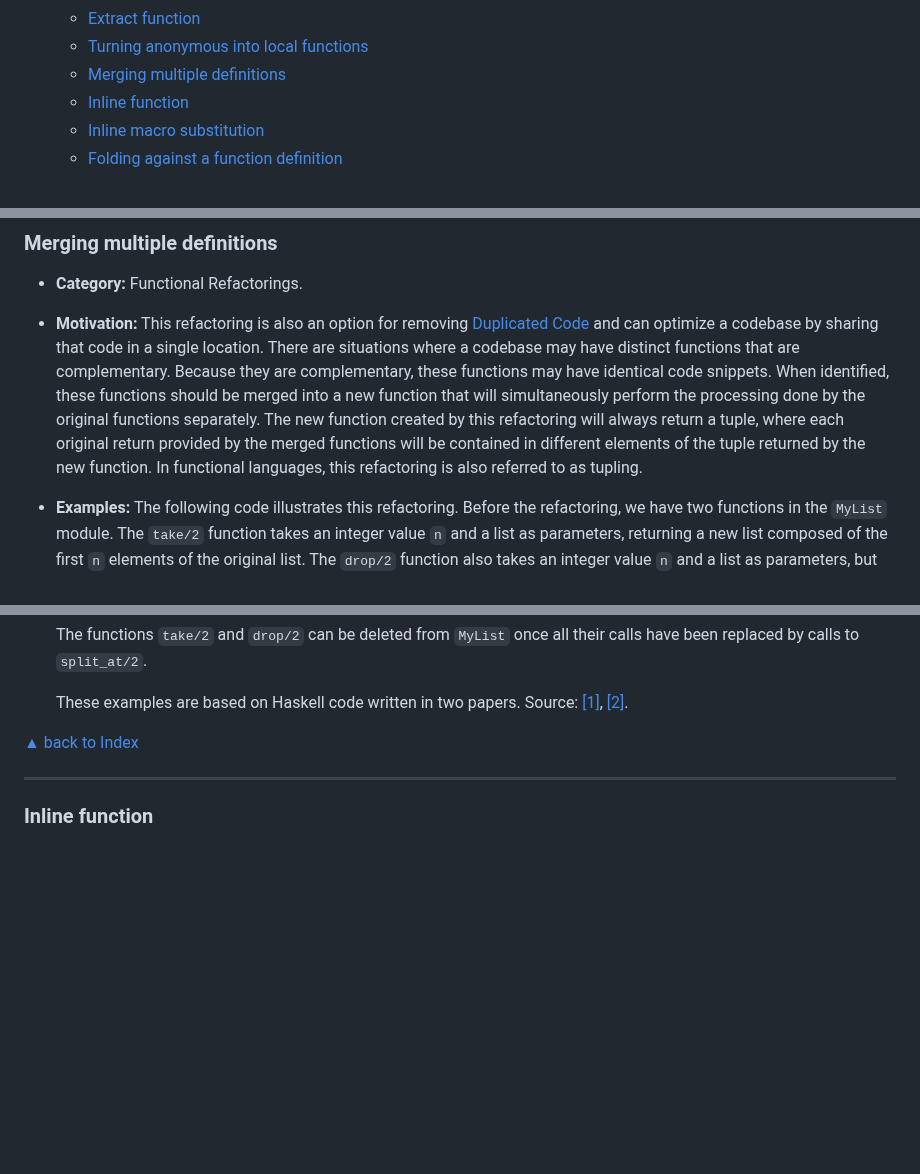
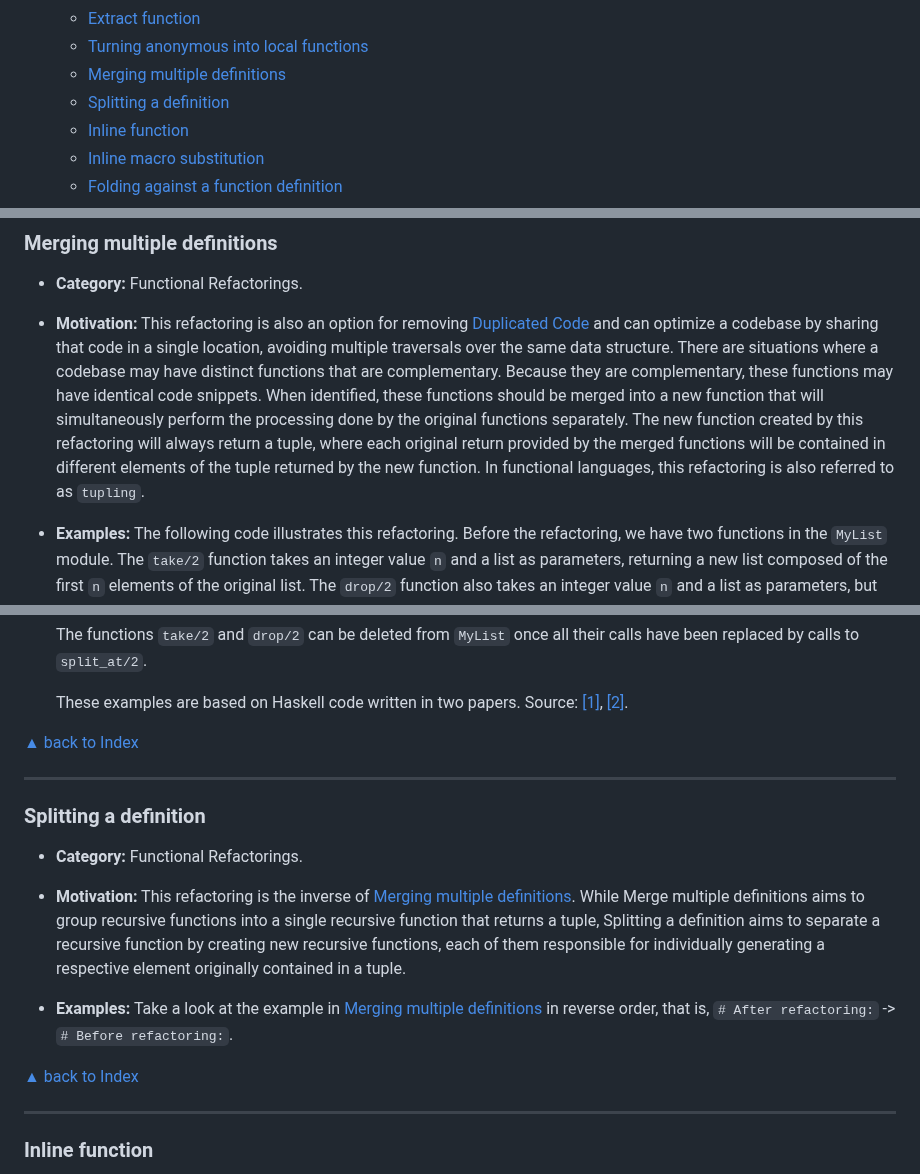
Before and after one commit to lucasvegi/Elixir-Refactorings, a Markdown page: README.md, 3 parts joined by grey strips. Drawn GitHub-style; blank space fills up the shorter version.

```diff
--- a/README.md
+++ b/README.md
@@ -14,6 +14,7 @@
   * [Extract function](#extract-function)
   * [Turning anonymous into local functions](#turning-anonymous-into-local-functions)
   * [Merging multiple definitions](#merging-multiple-definitions)
+  * [Splitting a definition](#splitting-a-definition)
   * [Inline function](#inline-function)
   * [Inline macro substitution](#inline-macro-substitution)
   * [Folding against a function definition](#folding-against-a-function-definition)
@@ -550,7 +551,7 @@ ___
 
 * __Category:__ Functional Refactorings.
 
-* __Motivation:__ This refactoring is also an option for removing [Duplicated Code][Duplicated Code] and can optimize a codebase by sharing that code in a single location. There are situations where a codebase may have distinct functions that are complementary. Because they are complementary, these functions may have identical code snippets. When identified, these functions should be merged into a new function that will simultaneously perform the processing done by the original functions separately. The new function created by this refactoring will always return a tuple, where each original return provided by the merged functions will be contained in different elements of the tuple returned by the new function. In functional languages, this refactoring is also referred to as tupling.
+* __Motivation:__ This refactoring is also an option for removing [Duplicated Code][Duplicated Code] and can optimize a codebase by sharing that code in a single location, avoiding multiple traversals over the same data structure. There are situations where a codebase may have distinct functions that are complementary. Because they are complementary, these functions may have identical code snippets. When identified, these functions should be merged into a new function that will simultaneously perform the processing done by the original functions separately. The new function created by this refactoring will always return a tuple, where each original return provided by the merged functions will be contained in different elements of the tuple returned by the new function. In functional languages, this refactoring is also referred to as ``tupling``.
 
 * __Examples:__ The following code illustrates this refactoring. Before the refactoring, we have two functions in the ``MyList`` module. The ``take/2`` function takes an integer value ``n`` and a list as parameters, returning a new list composed of the first ``n`` elements of the original list. The ``drop/2`` function also takes an integer value ``n`` and a list as parameters, but ignores the first ``n`` elements of the original list, returning a new list composed of the remaining elements. Note that although ``take/2`` and ``drop/2`` return different values, they are complementary multi-clause functions and therefore have many nearly identical code snippets.
 
@@ -637,6 +638,17 @@ ___
   The functions ``take/2`` and ``drop/2`` can be deleted from ``MyList`` once all their calls have been replaced by calls to ``split_at/2``.
 
   These examples are based on Haskell code written in two papers. Source: [[1]](https://dl.acm.org/doi/10.1145/1706356.1706378), [[2]](https://www.cs.kent.ac.uk/pubs/2010/3009/index.html).
+
+[▲ back to Index](#table-of-contents)
+___
+
+### Splitting a definition
+
+* __Category:__ Functional Refactorings.
+
+* __Motivation:__ This refactoring is the inverse of [Merging multiple definitions](#merging-multiple-definitions). While Merge multiple definitions aims to group recursive functions into a single recursive function that returns a tuple, Splitting a definition aims to separate a recursive function by creating new recursive functions, each of them responsible for individually generating a respective element originally contained in a tuple.
+
+* __Examples:__ Take a look at the example in [Merging multiple definitions](#merging-multiple-definitions) in reverse order, that is, ``# After refactoring:`` ->  ``# Before refactoring:``.
 
 [▲ back to Index](#table-of-contents)
 ___
```
